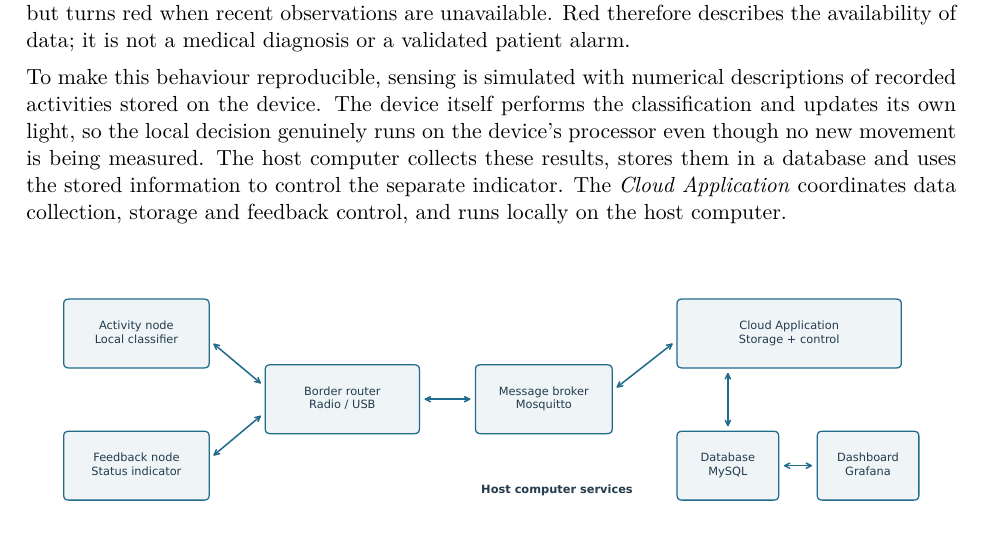
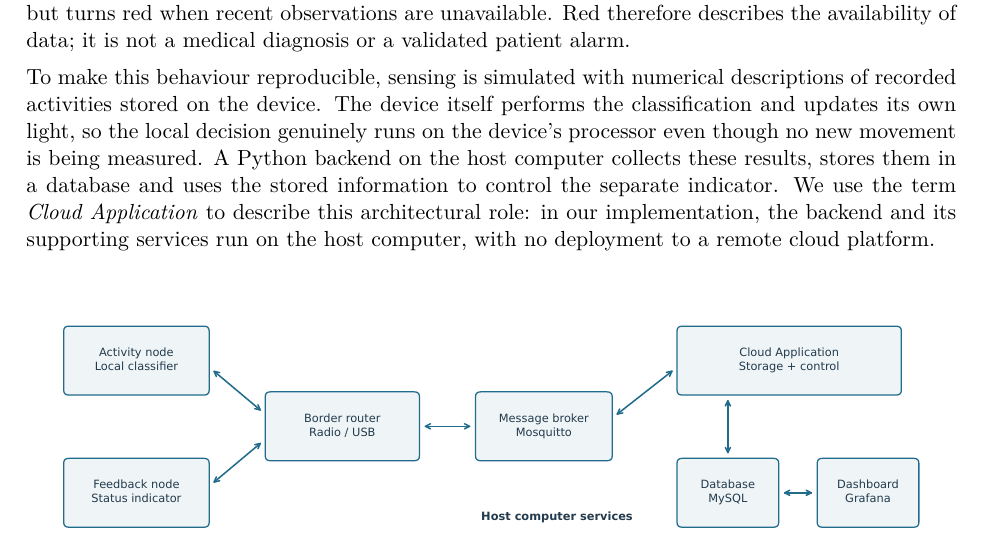
Before and after one commit to martinaspeciale/activitylink-iot, a LaTeX document (docs/report/ActivityLink_Report.tex): part of page 3 of 10, cut so that both start at the same text. Compiled offline with pdfLaTeX.

Commit message:
Clarify the locally implemented Cloud Application role

```diff
--- a/docs/report/ActivityLink_Report.tex
+++ b/docs/report/ActivityLink_Report.tex
@@ -56,7 +56,7 @@ An activity-monitoring system is useful only if its display can be interpreted c
 
 The demonstration uses three connected devices. One represents the activity sensor, another provides a separate visual indicator, and a third connects their wireless network to a personal computer. The activity device recognises six everyday activities and groups them into movement, shown in green, and posture, shown in blue. The separate indicator normally follows that result, but turns red when recent observations are unavailable. Red therefore describes the availability of data; it is not a medical diagnosis or a validated patient alarm.
 
-To make this behaviour reproducible, sensing is simulated with numerical descriptions of recorded activities stored on the device. The device itself performs the classification and updates its own light, so the local decision genuinely runs on the device's processor even though no new movement is being measured. The host computer collects these results, stores them in a database and uses the stored information to control the separate indicator. The \emph{Cloud Application} coordinates data collection, storage and feedback control, and runs locally on the host computer.
+To make this behaviour reproducible, sensing is simulated with numerical descriptions of recorded activities stored on the device. The device itself performs the classification and updates its own light, so the local decision genuinely runs on the device's processor even though no new movement is being measured. A Python backend on the host computer collects these results, stores them in a database and uses the stored information to control the separate indicator. We use the term \emph{Cloud Application} to describe this architectural role: in our implementation, the backend and its supporting services run on the host computer, with no deployment to a remote cloud platform.
 
 \begin{center}
 \includegraphics[width=\linewidth]{architecture.pdf}
```
Also changed, not shown: ActivityLink_Report.pdf, 1 other file.
